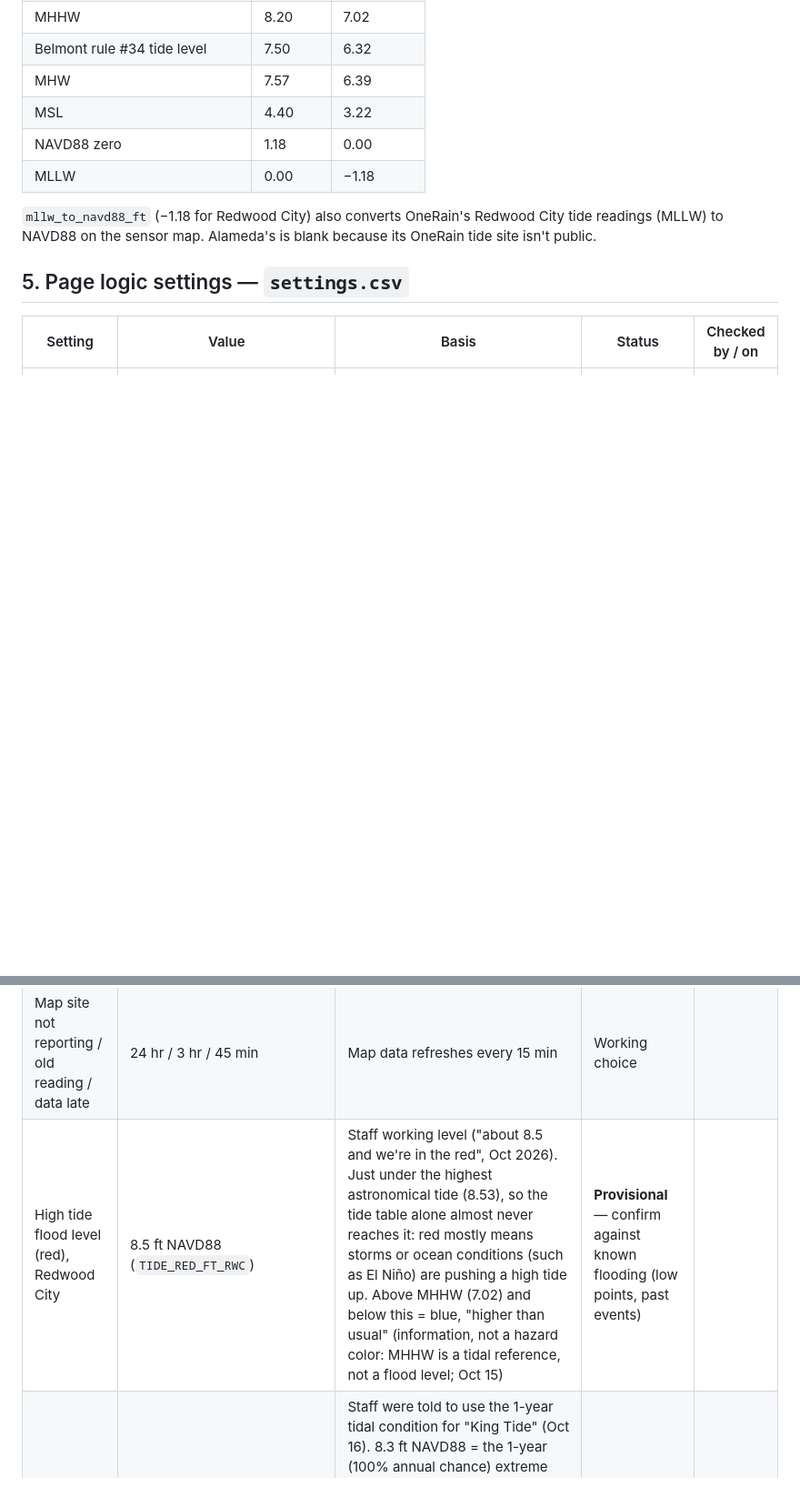
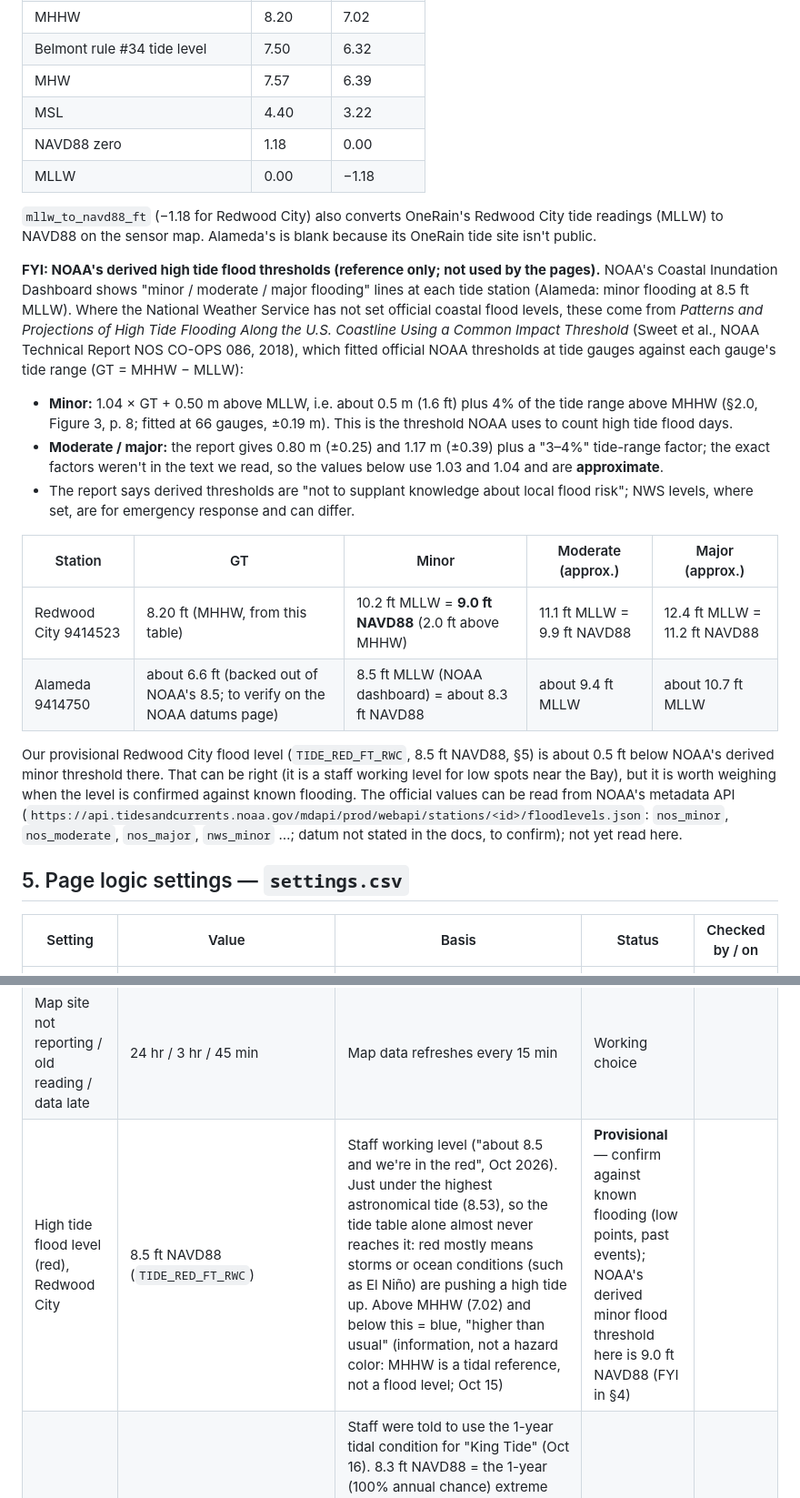
Before and after one commit to OneShorelineSMC/oneshorelinefews, a Markdown page: lookups/THRESHOLDS_BASIS.md, 2 parts joined by grey strips. Shown at 91% size. Drawn GitHub-style; blank space fills up the shorter version.

```diff
--- a/lookups/THRESHOLDS_BASIS.md
+++ b/lookups/THRESHOLDS_BASIS.md
@@ -159,6 +159,31 @@ datums page:
 `mllw_to_navd88_ft` (−1.18 for Redwood City) also converts OneRain's Redwood City tide readings (MLLW) to NAVD88 on
 the sensor map. Alameda's is blank because its OneRain tide site isn't public.
 
+**FYI: NOAA's derived high tide flood thresholds (reference only; not used by the pages).** NOAA's Coastal
+Inundation Dashboard shows "minor / moderate / major flooding" lines at each tide station (Alameda: minor flooding
+at 8.5 ft MLLW). Where the National Weather Service has not set official coastal flood levels, these come from
+*Patterns and Projections of High Tide Flooding Along the U.S. Coastline Using a Common Impact Threshold* (Sweet et
+al., NOAA Technical Report NOS CO-OPS 086, 2018), which fitted official NOAA thresholds at tide gauges against each
+gauge's tide range (GT = MHHW − MLLW):
+
+- **Minor:** 1.04 × GT + 0.50 m above MLLW, i.e. about 0.5 m (1.6 ft) plus 4% of the tide range above MHHW
+  (§2.0, Figure 3, p. 8; fitted at 66 gauges, ±0.19 m). This is the threshold NOAA uses to count high tide flood days.
+- **Moderate / major:** the report gives 0.80 m (±0.25) and 1.17 m (±0.39) plus a "3–4%" tide-range factor; the
+  exact factors weren't in the text we read, so the values below use 1.03 and 1.04 and are **approximate**.
+- The report says derived thresholds are "not to supplant knowledge about local flood risk"; NWS levels, where set,
+  are for emergency response and can differ.
+
+| Station | GT | Minor | Moderate (approx.) | Major (approx.) |
+|---|---|---|---|---|
+| Redwood City 9414523 | 8.20 ft (MHHW, from this table) | 10.2 ft MLLW = **9.0 ft NAVD88** (2.0 ft above MHHW) | 11.1 ft MLLW = 9.9 ft NAVD88 | 12.4 ft MLLW = 11.2 ft NAVD88 |
+| Alameda 9414750 | about 6.6 ft (backed out of NOAA's 8.5; to verify on the NOAA datums page) | 8.5 ft MLLW (NOAA dashboard) = about 8.3 ft NAVD88 | about 9.4 ft MLLW | about 10.7 ft MLLW |
+
+Our provisional Redwood City flood level (`TIDE_RED_FT_RWC`, 8.5 ft NAVD88, §5) is about 0.5 ft below NOAA's derived
+minor threshold there. That can be right (it is a staff working level for low spots near the Bay), but it is worth
+weighing when the level is confirmed against known flooding. The official values can be read from NOAA's metadata API
+(`https://api.tidesandcurrents.noaa.gov/mdapi/prod/webapi/stations/<id>/floodlevels.json`: `nos_minor`,
+`nos_moderate`, `nos_major`, `nws_minor` …; datum not stated in the docs, to confirm); not yet read here.
+
 ## 5. Page logic settings — `settings.csv`
 
 | Setting | Value | Basis | Status | Checked by / on |
@@ -169,7 +194,7 @@ the sensor map. Alameda's is blank because its OneRain tide site isn't public.
 | Gauge offline | 12 hr silent (gauges that report on change), 3 hr (scheduled gauges) | On-change gauges can be silent for hours when the level is steady; set to avoid false "offline" | Working choice, review | |
 | Creek data delayed | 30 min | Data job runs every 5 min; 30 min = several missed runs | Working choice | |
 | Map site not reporting / old reading / data late | 24 hr / 3 hr / 45 min | Map data refreshes every 15 min | Working choice | |
-| High tide flood level (red), Redwood City | 8.5 ft NAVD88 (`TIDE_RED_FT_RWC`) | Staff working level ("about 8.5 and we're in the red", Oct 2026). Just under the highest astronomical tide (8.53), so the tide table alone almost never reaches it: red mostly means storms or ocean conditions (such as El Niño) are pushing a high tide up. Above MHHW (7.02) and below this = blue, "higher than usual" (information, not a hazard color: MHHW is a tidal reference, not a flood level; Oct 15) | **Provisional** — confirm against known flooding (low points, past events) | |
+| High tide flood level (red), Redwood City | 8.5 ft NAVD88 (`TIDE_RED_FT_RWC`) | Staff working level ("about 8.5 and we're in the red", Oct 2026). Just under the highest astronomical tide (8.53), so the tide table alone almost never reaches it: red mostly means storms or ocean conditions (such as El Niño) are pushing a high tide up. Above MHHW (7.02) and below this = blue, "higher than usual" (information, not a hazard color: MHHW is a tidal reference, not a flood level; Oct 15) | **Provisional** — confirm against known flooding (low points, past events); NOAA's derived minor flood threshold here is 9.0 ft NAVD88 (FYI in §4) | |
 | King Tide (label only, ★) | A day whose tide-table high tide at Redwood City reaches **8.3 ft NAVD88** (`KING_TIDE_FT_RWC`), the **1-year tide** | Staff were told to use the 1-year tidal condition for "King Tide" (Oct 16). 8.3 ft NAVD88 = the 1-year (100% annual chance) extreme tide at the Redwood City shoreline points in the 760s of the *San Francisco Bay Tidal Datums and Extreme Tides Study* (AECOM for BCDC, 2016, Appendix B); same datum as the pages, so no conversion. Tide table only, so stars are known months ahead. 2026-27 season (NOAA tide table, ft NAVD88): Nov 25 (8.36), Dec 23 (8.40), Dec 24 (8.43); Nov 24 (8.28) and Jan 22 (8.29) just miss. Replaces "highest tide of the month in Nov, Dec and Jan" (Oct 15–16). Gives no color or alert by itself (8.3 is above MHHW, so these days are blue; red only at 8.5) | Working choice — confirm which 760s point (or average) represents the gauge | |
 | King Tide, Coastside (label only, ★) | A day whose tide-table high tide at Monterey 9413450 reaches **6.87 ft NAVD88** (`KING_TIDE_FT_MRY`), the 1-year tide (99% annual chance) | Given by OneShoreline staff (Oct 16) for the Coastside Tides page. Monterey is the nearest NOAA gauge with live readings on the open coast south of San Francisco; tides along the San Mateo coast are close to it, but waves (not included) add to the water level at the shore. No coastside flood level (red) yet | **Provisional** — record the source and confirm the gauge choice (Monterey vs San Francisco 9414290 or Half Moon Bay predictions 9414131) | |
 | NOAA projection | next 48 hr (`TIDE_EXPECTED_HOURS`); "NOAA projects about X ft higher/lower than the tide table" on a King Tide day when ≥ 0.25 ft from the tide table (`TIDE_WEATHER_NOTE_FT`) | NOAA model reaches about 2 days | Working choice | |
```
